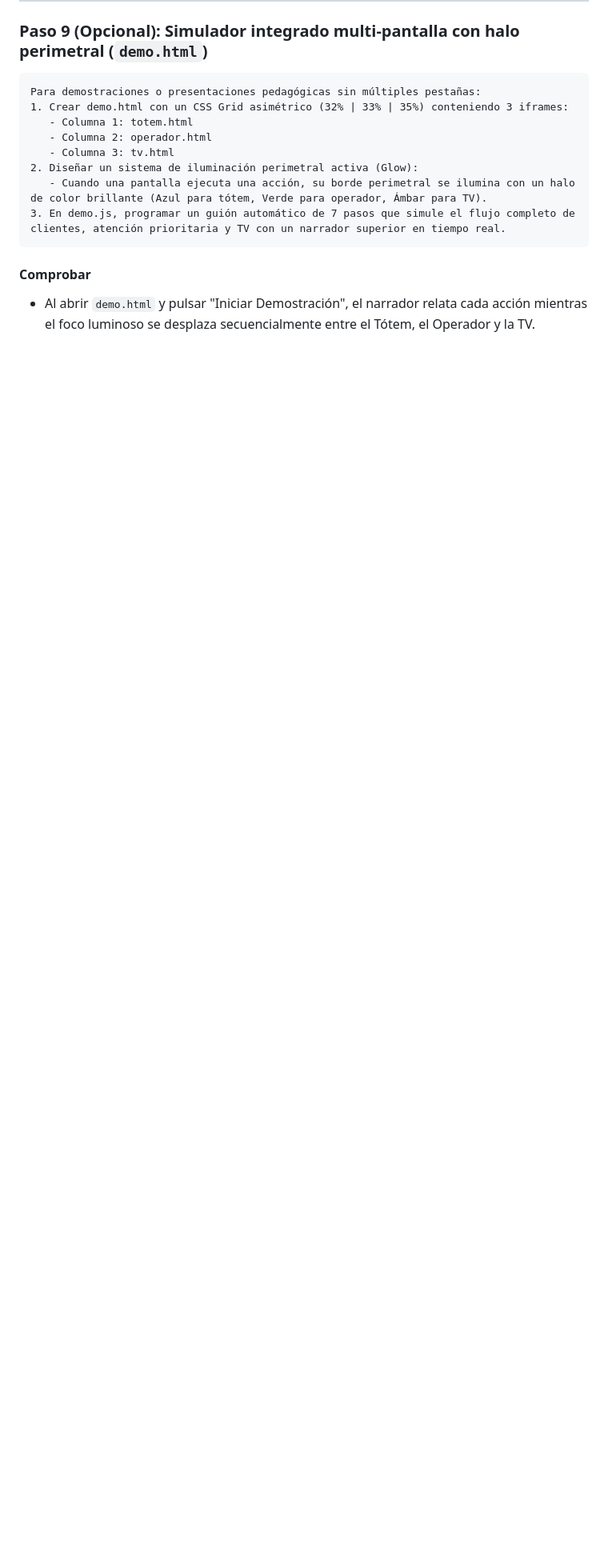
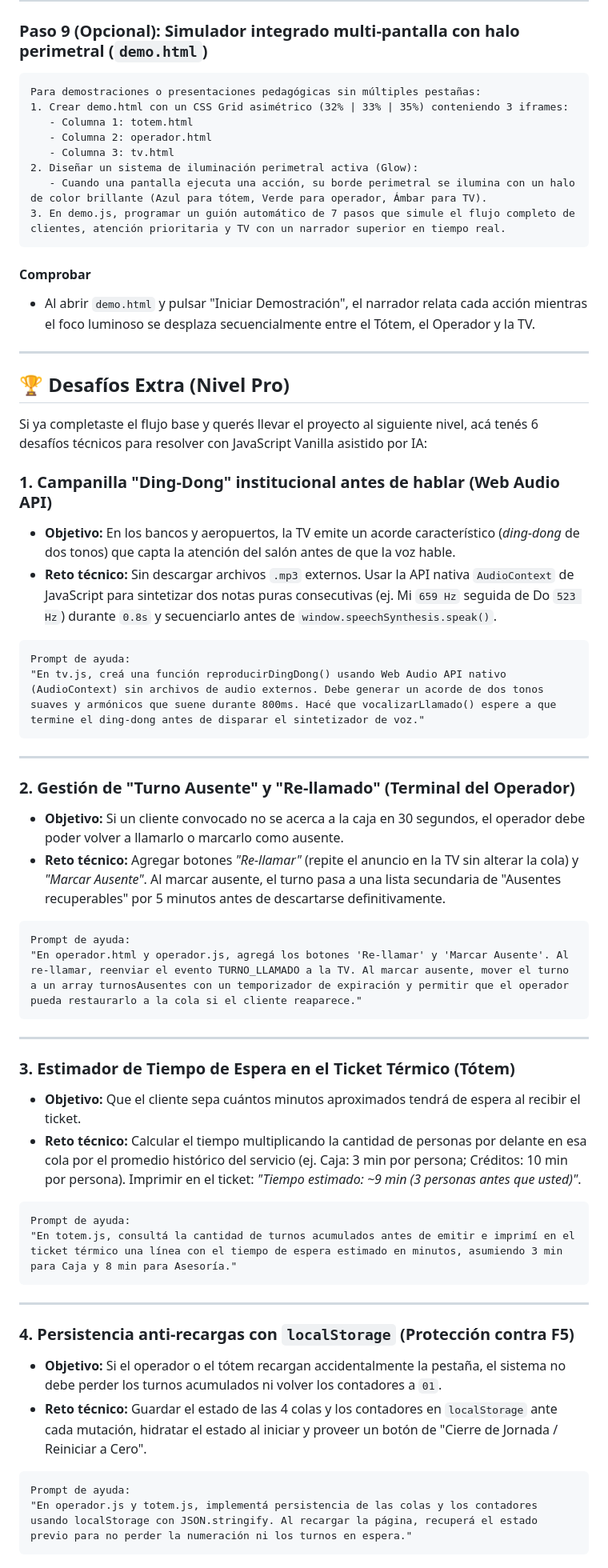
Before and after one commit to sergiogimenezclass/turnera-banco, a Markdown page: README.md, the part around one of its changes. Shown at 80% size. GitHub-like rendering; blank space fills up the shorter version.

Commit message:
docs(readme): agregar seccion de 6 desafios extra nivel pro con prompts guia

````diff
--- a/README.md
+++ b/README.md
@@ -305,3 +305,52 @@ Para demostraciones o presentaciones pedagógicas sin múltiples pestañas:
 
 #### Comprobar
 - Al abrir `demo.html` y pulsar "Iniciar Demostración", el narrador relata cada acción mientras el foco luminoso se desplaza secuencialmente entre el Tótem, el Operador y la TV.
+
+---
+
+## 🏆 Desafíos Extra (Nivel Pro)
+
+Si ya completaste el flujo base y querés llevar el proyecto al siguiente nivel, acá tenés 6 desafíos técnicos para resolver con JavaScript Vanilla asistido por IA:
+
+### 1. Campanilla "Ding-Dong" institucional antes de hablar (Web Audio API)
+* **Objetivo:** En los bancos y aeropuertos, la TV emite un acorde característico (*ding-dong* de dos tonos) que capta la atención del salón antes de que la voz hable.
+* **Reto técnico:** Sin descargar archivos `.mp3` externos. Usar la API nativa `AudioContext` de JavaScript para sintetizar dos notas puras consecutivas (ej. Mi `659 Hz` seguida de Do `523 Hz`) durante `0.8s` y secuenciarlo antes de `window.speechSynthesis.speak()`.
+
+```text
+Prompt de ayuda:
+"En tv.js, creá una función reproducirDingDong() usando Web Audio API nativo (AudioContext) sin archivos de audio externos. Debe generar un acorde de dos tonos suaves y armónicos que suene durante 800ms. Hacé que vocalizarLlamado() espere a que termine el ding-dong antes de disparar el sintetizador de voz."
+```
+
+---
+
+### 2. Gestión de "Turno Ausente" y "Re-llamado" (Terminal del Operador)
+* **Objetivo:** Si un cliente convocado no se acerca a la caja en 30 segundos, el operador debe poder volver a llamarlo o marcarlo como ausente.
+* **Reto técnico:** Agregar botones *"Re-llamar"* (repite el anuncio en la TV sin alterar la cola) y *"Marcar Ausente"*. Al marcar ausente, el turno pasa a una lista secundaria de "Ausentes recuperables" por 5 minutos antes de descartarse definitivamente.
+
+```text
+Prompt de ayuda:
+"En operador.html y operador.js, agregá los botones 'Re-llamar' y 'Marcar Ausente'. Al re-llamar, reenviar el evento TURNO_LLAMADO a la TV. Al marcar ausente, mover el turno a un array turnosAusentes con un temporizador de expiración y permitir que el operador pueda restaurarlo a la cola si el cliente reaparece."
+```
+
+---
+
+### 3. Estimador de Tiempo de Espera en el Ticket Térmico (Tótem)
+* **Objetivo:** Que el cliente sepa cuántos minutos aproximados tendrá de espera al recibir el ticket.
+* **Reto técnico:** Calcular el tiempo multiplicando la cantidad de personas por delante en esa cola por el promedio histórico del servicio (ej. Caja: 3 min por persona; Créditos: 10 min por persona). Imprimir en el ticket: *"Tiempo estimado: ~9 min (3 personas antes que usted)"*.
+
+```text
+Prompt de ayuda:
+"En totem.js, consultá la cantidad de turnos acumulados antes de emitir e imprimí en el ticket térmico una línea con el tiempo de espera estimado en minutos, asumiendo 3 min para Caja y 8 min para Asesoría."
+```
+
+---
+
+### 4. Persistencia anti-recargas con `localStorage` (Protección contra F5)
+* **Objetivo:** Si el operador o el tótem recargan accidentalmente la pestaña, el sistema no debe perder los turnos acumulados ni volver los contadores a `01`.
+* **Reto técnico:** Guardar el estado de las 4 colas y los contadores en `localStorage` ante cada mutación, hidratar el estado al iniciar y proveer un botón de "Cierre de Jornada / Reiniciar a Cero".
+
+```text
+Prompt de ayuda:
+"En operador.js y totem.js, implementá persistencia de las colas y los contadores usando localStorage con JSON.stringify. Al recargar la página, recuperá el estado previo para no perder la numeración ni los turnos en espera."
+```
+
````
Also changed, not shown: other parts of README.md (+21 -0 lines).
